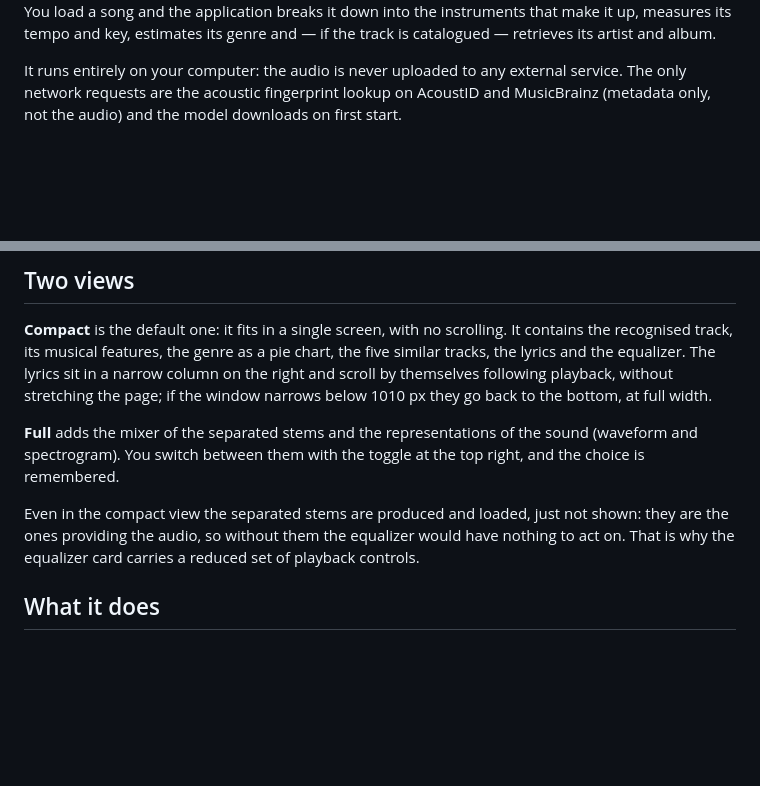
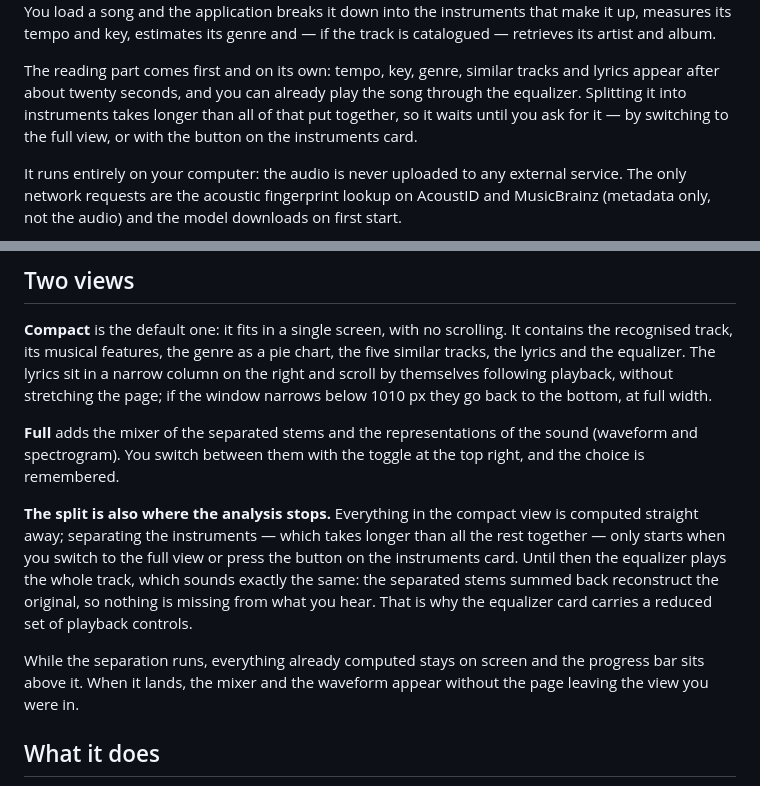
Before and after one commit to czmblu/MusiPrism-Analyzer-releases, a Markdown page: README.md, 2 parts joined by grey strips. GitHub-like rendering; blank space fills up the shorter version.

Commit message:
The page people read, kept in step with the app

```diff
--- a/README.md
+++ b/README.md
@@ -43,6 +43,12 @@ changed.
 You load a song and the application breaks it down into the instruments that
 make it up, measures its tempo and key, estimates its genre and — if the track
 is catalogued — retrieves its artist and album.
+
+The reading part comes first and on its own: tempo, key, genre, similar tracks
+and lyrics appear after about twenty seconds, and you can already play the song
+through the equalizer. Splitting it into instruments takes longer than all of
+that put together, so it waits until you ask for it — by switching to the full
+view, or with the button on the instruments card.
 
 It runs entirely on your computer: the audio is never uploaded to any external
 service. The only network requests are the acoustic fingerprint lookup on
@@ -160,10 +166,17 @@ the bottom, at full width.
 sound (waveform and spectrogram). You switch between them with the toggle at the
 top right, and the choice is remembered.
 
-Even in the compact view the separated stems are produced and loaded, just not
-shown: they are the ones providing the audio, so without them the equalizer
-would have nothing to act on. That is why the equalizer card carries a reduced
-set of playback controls.
+**The split is also where the analysis stops.** Everything in the compact view
+is computed straight away; separating the instruments — which takes longer than
+all the rest together — only starts when you switch to the full view or press
+the button on the instruments card. Until then the equalizer plays the whole
+track, which sounds exactly the same: the separated stems summed back
+reconstruct the original, so nothing is missing from what you hear. That is why
+the equalizer card carries a reduced set of playback controls.
+
+While the separation runs, everything already computed stays on screen and the
+progress bar sits above it. When it lands, the mixer and the waveform appear
+without the page leaving the view you were in.
 
 ## What it does
 
```
